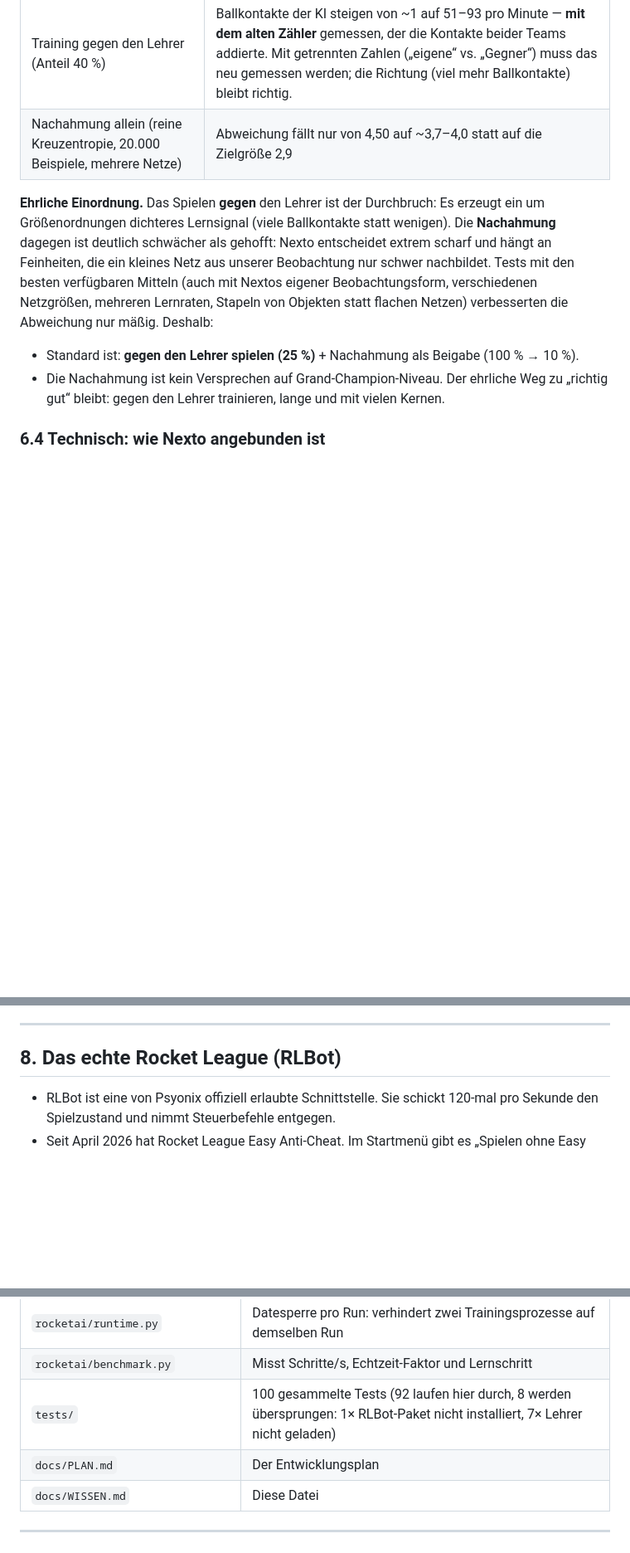
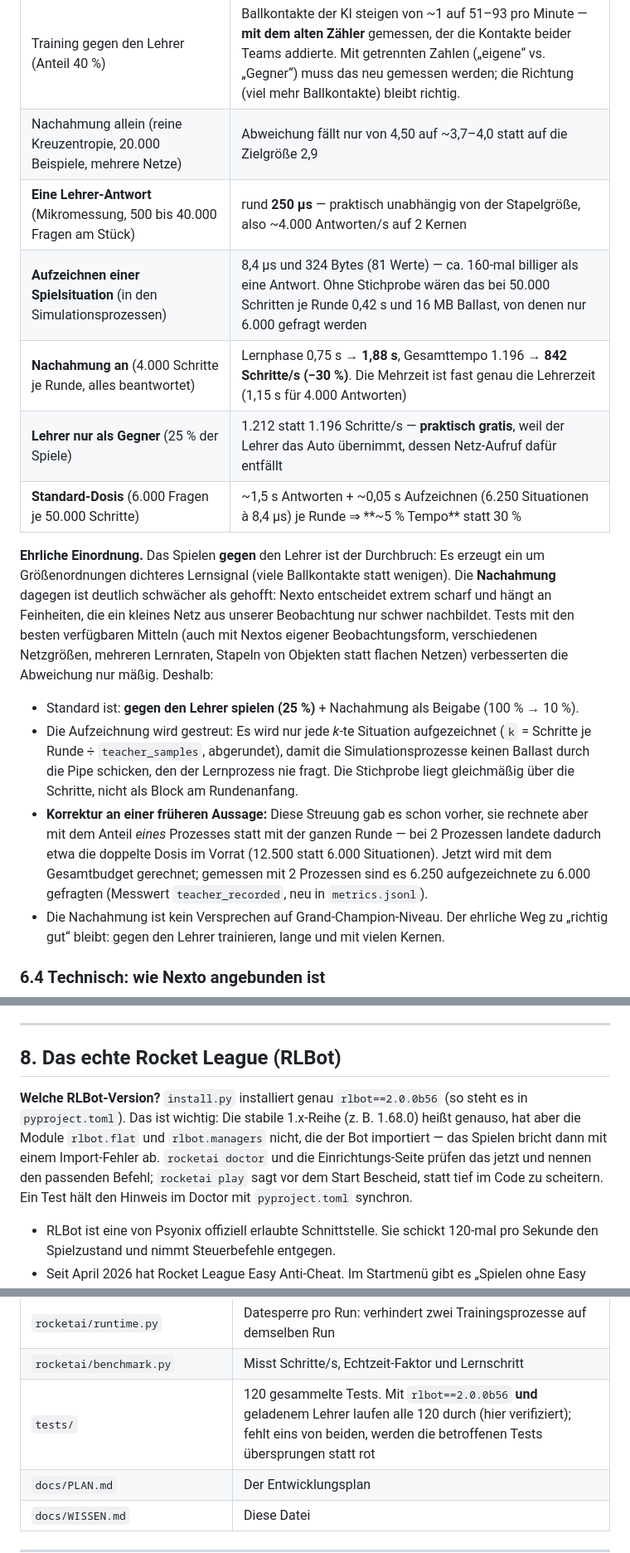
Before and after one commit to jonas050210/Control_Center, a Markdown page: docs/WISSEN.md, 3 parts joined by grey strips. Shown at 83% size. GitHub-like rendering; blank space fills up the shorter version.

```diff
--- a/docs/WISSEN.md
+++ b/docs/WISSEN.md
@@ -237,6 +258,11 @@ Wunschzahlen stehen:
 | Geschwindigkeit des Lehrers | ~3.500 Antworten/s (2 Kerne), ~640 Entscheidungen/s im Live-Spiel |
 | Training gegen den Lehrer (Anteil 40 %) | Ballkontakte der KI steigen von ~1 auf 51–93 pro Minute — **mit dem alten Zähler** gemessen, der die Kontakte beider Teams addierte. Mit getrennten Zahlen („eigene“ vs. „Gegner“) muss das neu gemessen werden; die Richtung (viel mehr Ballkontakte) bleibt richtig. |
 | Nachahmung allein (reine Kreuzentropie, 20.000 Beispiele, mehrere Netze) | Abweichung fällt nur von 4,50 auf ~3,7–4,0 statt auf die Zielgröße 2,9 |
+| **Eine Lehrer-Antwort** (Mikromessung, 500 bis 40.000 Fragen am Stück) | rund **250 µs** — praktisch unabhängig von der Stapelgröße, also ~4.000 Antworten/s auf 2 Kernen |
+| **Aufzeichnen einer Spielsituation** (in den Simulationsprozessen) | 8,4 µs und 324 Bytes (81 Werte) — ca. 160-mal billiger als eine Antwort. Ohne Stichprobe wären das bei 50.000 Schritten je Runde 0,42 s und 16 MB Ballast, von denen nur 6.000 gefragt werden |
+| **Nachahmung an** (4.000 Schritte je Runde, alles beantwortet) | Lernphase 0,75 s → **1,88 s**, Gesamttempo 1.196 → **842 Schritte/s (−30 %)**. Die Mehrzeit ist fast genau die Lehrerzeit (1,15 s für 4.000 Antworten) |
+| **Lehrer nur als Gegner** (25 % der Spiele) | 1.212 statt 1.196 Schritte/s — **praktisch gratis**, weil der Lehrer das Auto übernimmt, dessen Netz-Aufruf dafür entfällt |
+| **Standard-Dosis** (6.000 Fragen je 50.000 Schritte) | ~1,5 s Antworten + ~0,05 s Aufzeichnen (6.250 Situationen à 8,4 µs) je Runde ⇒ **~5 % Tempo** statt 30 % |
 
 **Ehrliche Einordnung.** Das Spielen **gegen** den Lehrer ist der Durchbruch:
 Es erzeugt ein um Größenordnungen dichteres Lernsignal (viele Ballkontakte
@@ -249,6 +275,17 @@ flachen Netzen) verbesserten die Abweichung nur mäßig. Deshalb:
 
 - Standard ist: **gegen den Lehrer spielen (25 %)** + Nachahmung als Beigabe
   (100 % → 10 %).
+- Die Aufzeichnung wird gestreut: Es wird nur jede *k*-te Situation
+  aufgezeichnet (``k`` = Schritte je Runde ÷ ``teacher_samples``, abgerundet),
+  damit die Simulationsprozesse keinen Ballast durch die Pipe schicken, den der
+  Lernprozess nie fragt. Die Stichprobe liegt gleichmäßig über die Schritte,
+  nicht als Block am Rundenanfang.
+- **Korrektur an einer früheren Aussage:** Diese Streuung gab es schon vorher,
+  sie rechnete aber mit dem Anteil *eines* Prozesses statt mit der ganzen Runde
+  — bei 2 Prozessen landete dadurch etwa die doppelte Dosis im Vorrat
+  (12.500 statt 6.000 Situationen). Jetzt wird mit dem Gesamtbudget gerechnet;
+  gemessen mit 2 Prozessen sind es 6.250 aufgezeichnete zu 6.000 gefragten
+  (Messwert ``teacher_recorded``, neu in ``metrics.jsonl``).
 - Die Nachahmung ist kein Versprechen auf Grand-Champion-Niveau. Der ehrliche
   Weg zu „richtig gut“ bleibt: gegen den Lehrer trainieren, lange und mit
   vielen Kernen.
@@ -319,6 +356,16 @@ Für neue Läufe zählt nur die Zeile „eigene Ballkontakte“ (und daneben
 ---
 
 ## 8. Das echte Rocket League (RLBot)
+
+**Welche RLBot-Version?** `install.py` installiert genau `rlbot==2.0.0b56`
+(so steht es in `pyproject.toml`). Das ist wichtig: Die stabile 1.x-Reihe
+(z. B. 1.68.0) heißt genauso, hat aber die Module `rlbot.flat` und
+`rlbot.managers` nicht, die der Bot importiert — das Spielen bricht dann mit
+einem Import-Fehler ab. `rocketai doctor` und die Einrichtungs-Seite prüfen das
+jetzt und nennen den passenden Befehl; `rocketai play` sagt vor dem Start
+Bescheid, statt tief im Code zu scheitern. Ein Test hält den Hinweis im Doctor
+mit `pyproject.toml` synchron.
+
 
 - RLBot ist eine von Psyonix offiziell erlaubte Schnittstelle. Sie schickt
   120-mal pro Sekunde den Spielzustand und nimmt Steuerbefehle entgegen.
@@ -542,7 +607,7 @@ python3 -m rocketai play --brain teacher --mode psyonix   # Nexto spielt
 | `rocketai/play.py` | Startet Matches in Rocket League (eine Bot-Datei je Auto, eindeutige Kennungen) |
 | `rocketai/runtime.py` | Datesperre pro Run: verhindert zwei Trainingsprozesse auf demselben Run |
 | `rocketai/benchmark.py` | Misst Schritte/s, Echtzeit-Faktor und Lernschritt |
-| `tests/` | 100 gesammelte Tests (92 laufen hier durch, 8 werden übersprungen: 1× RLBot-Paket nicht installiert, 7× Lehrer nicht geladen) |
+| `tests/` | 120 gesammelte Tests. Mit `rlbot==2.0.0b56` **und** geladenem Lehrer laufen alle 120 durch (hier verifiziert); fehlt eins von beiden, werden die betroffenen Tests übersprungen statt rot |
 | `docs/PLAN.md` | Der Entwicklungsplan |
 | `docs/WISSEN.md` | Diese Datei |
 
```
Also changed, not shown: other parts of docs/WISSEN.md (+39 -0 lines), README.md (+1 -1 lines), docs/PLAN.md (+11 -2 lines).
